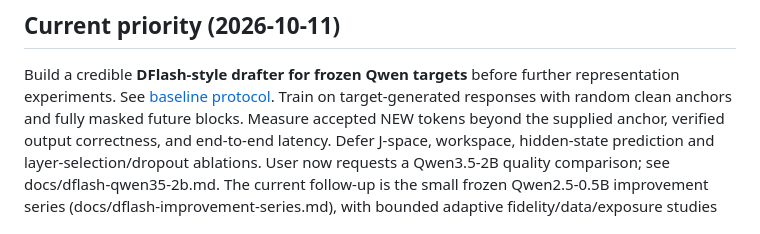
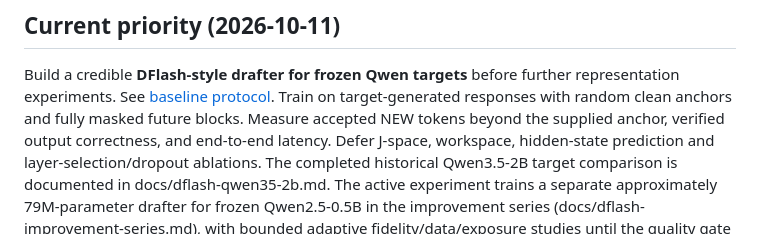
Before and after one commit to koogle/lm-exploration, a Markdown page: exploration/latent-workspace/AGENTS.md, the part around the change. Rendered like a GitHub page.

Commit message:
Make current drafter and historical frozen target roles explicit

```diff
--- a/exploration/latent-workspace/AGENTS.md
+++ b/exploration/latent-workspace/AGENTS.md
@@ -20,8 +20,10 @@ further representation experiments. See [baseline protocol](docs/dflash-baseline
 Train on target-generated responses with random clean anchors and fully masked
 future blocks. Measure accepted NEW tokens beyond the supplied anchor, verified
 output correctness, and end-to-end latency. Defer J-space, workspace, hidden-state
-prediction and layer-selection/dropout ablations. User now requests a Qwen3.5-2B
-quality comparison; see docs/dflash-qwen35-2b.md. The current follow-up is the small frozen Qwen2.5-0.5B improvement series
+prediction and layer-selection/dropout ablations. The completed historical
+Qwen3.5-2B target comparison is documented in docs/dflash-qwen35-2b.md.
+The active experiment trains a separate approximately 79M-parameter drafter for
+frozen Qwen2.5-0.5B in the improvement series
 (docs/dflash-improvement-series.md), with bounded adaptive fidelity/data/exposure
 studies until the quality gate is met or the authorized budget blocks progress.
 Name draft parameter counts separately from target size. Speed optimization is not the
```
Also changed, not shown: 2 other files.
